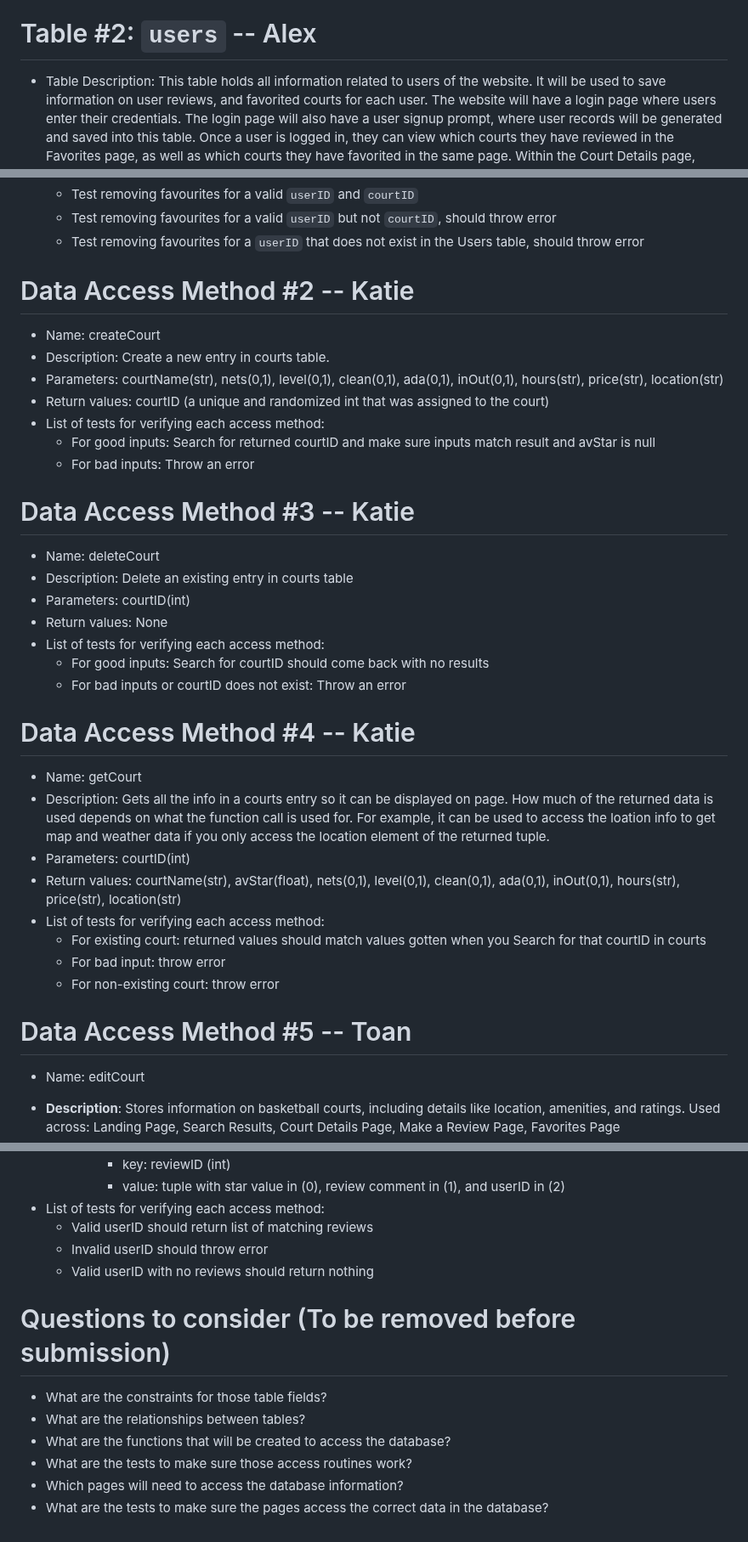
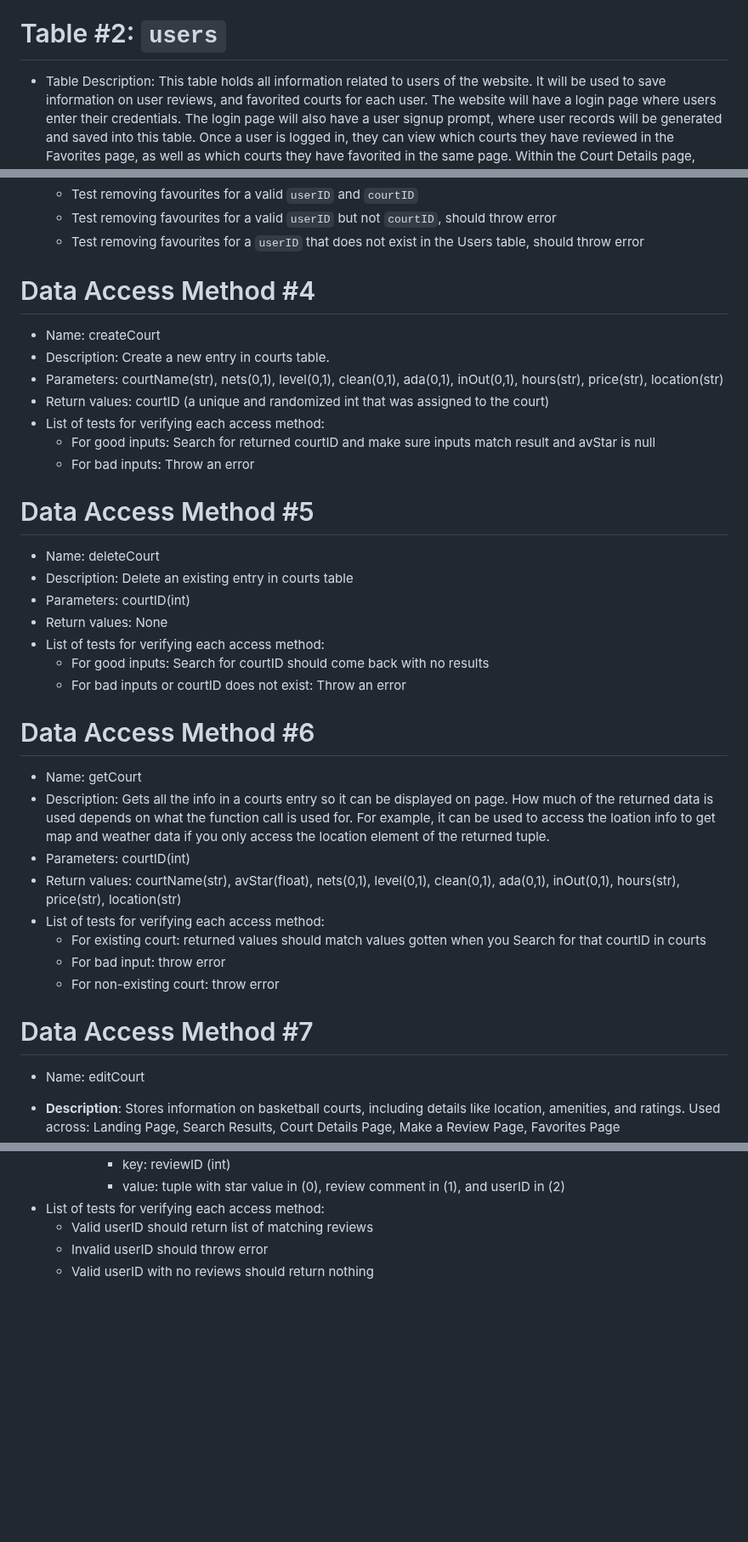
Before and after one commit to KatieWoe/bbcourts, a Markdown page: SQL_TESTING.md, 3 parts joined by grey strips. Shown at 85% size. GitHub-like rendering; blank space fills up the shorter version.

```diff
--- a/SQL_TESTING.md
+++ b/SQL_TESTING.md
@@ -40,7 +40,7 @@
 
 
 
-# Table #2: `users` -- Alex
+# Table #2: `users`
 * Table Description: This table holds all information related to users of the website. It will be used to save information on user reviews, and favorited courts for each user. The website will have a login page where users enter their credentials. The login page will also have a user signup prompt, where user records will be generated and saved into this table. Once a user is logged in, they can view which courts they have reviewed in the Favorites page, as well as which courts they have favorited in the same page. Within the Court Details page, users will have access to the review function via the "Submit your rating" section, where they can assign a star rating and submit a review. Once they hit the submit button, they will be taken to the Make a Review page, where they can submit reviews for each court. The `userID` key is referenced in the `reviews` and `favorites` table to allow the application to determine which reviews belong to which user and display this information in the relevant sections of the website.
 * Fields:
    * `userID`: Primary Key, unique int to identify a user
@@ -175,7 +175,7 @@
   * Test removing favourites for a valid `userID` but not `courtID`, should throw error
   * Test removing favourites for a `userID` that does not exist in the Users table, should throw error
 
-# Data Access Method #2 -- Katie
+# Data Access Method #4
 * Name: createCourt
 * Description: Create a new entry in courts table.
 * Parameters: courtName(str), nets(0,1), level(0,1), clean(0,1), ada(0,1), inOut(0,1), hours(str), price(str), location(str)
@@ -185,7 +185,7 @@
     * For bad inputs: Throw an error
 
 
-# Data Access Method #3 -- Katie
+# Data Access Method #5
 * Name: deleteCourt
 * Description: Delete an existing entry in courts table
 * Parameters: courtID(int)
@@ -195,7 +195,7 @@
     * For bad inputs or courtID does not exist: Throw an error
 
 
-# Data Access Method #4 -- Katie
+# Data Access Method #6
 * Name: getCourt
 * Description: Gets all the info in a courts entry so it can be displayed on page. How much of the returned data is used depends on what the function call is used for. For example, it can be used to access the loation info to get map and weather data if you only access the location element of the returned tuple.
 * Parameters: courtID(int)
@@ -206,7 +206,7 @@
     * For non-existing court: throw error
 
 
-# Data Access Method #5 -- Toan
+# Data Access Method #7
 * Name: editCourt
 * **Description**: Stores information on basketball courts, including details like location, amenities, and ratings. Used across: Landing Page, Search Results, Court Details Page, Make a Review Page, Favorites Page
 * **Parameters**:
@@ -322,11 +322,3 @@
     * Valid userID should return list of matching reviews
     * Invalid userID should throw error
     * Valid userID with no reviews should return nothing
-
-# Questions to consider (To be removed before submission)
-* What are the constraints for those table fields?
-* What are the relationships between tables?
-* What are the functions that will be created to access the database?
-* What are the tests to make sure those access routines work?
-* Which pages will need to access the database information?
-* What are the tests to make sure the pages access the correct data in the database?
```
Also changed, not shown: other parts of SQL_TESTING.md (+13 -13 lines).
